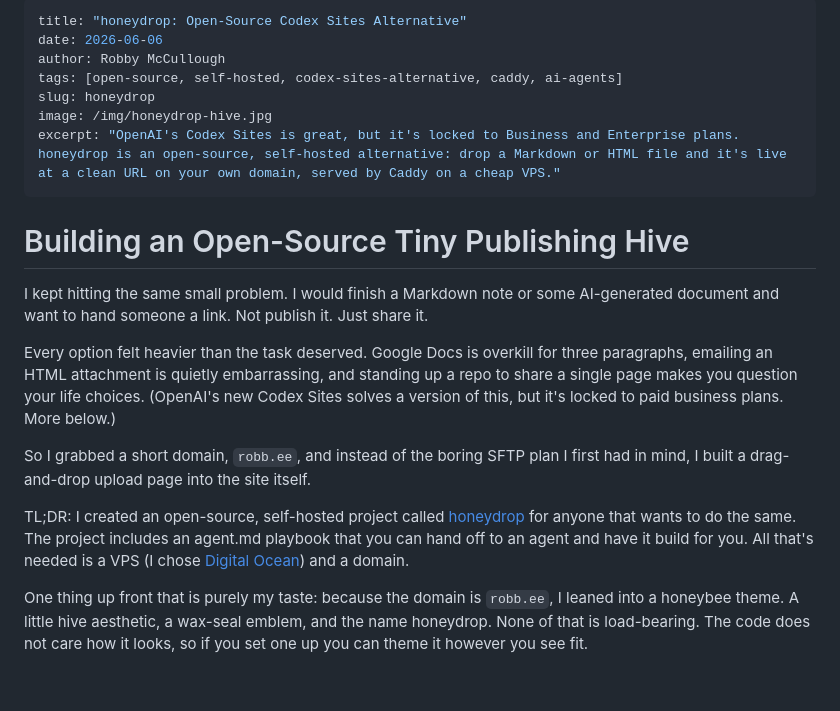
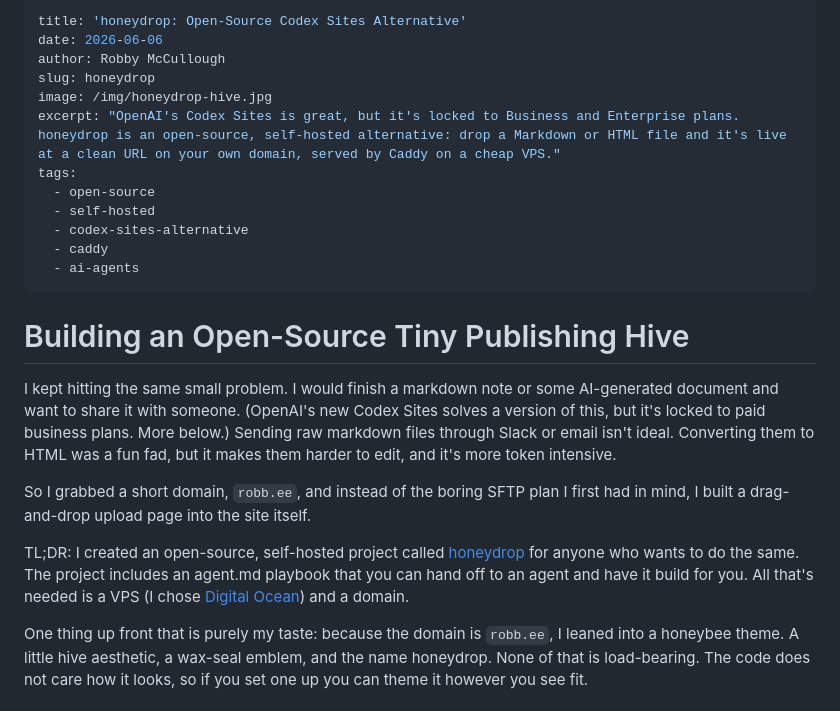
Before and after one commit to RobbyMcCullough/mybbor.com, a Markdown page: posts/2026-06-06-honeydrop.md, the part around one of its changes. GitHub-like rendering.

Commit message:
Edit honeydrop post (rework intro)
Co-Authored-By: Claude Opus 4.8 (1M context) <noreply@anthropic.com>

```diff
--- a/posts/2026-06-06-honeydrop.md
+++ b/posts/2026-06-06-honeydrop.md
@@ -1,22 +1,25 @@
 ---
-title: "honeydrop: Open-Source Codex Sites Alternative"
+title: 'honeydrop: Open-Source Codex Sites Alternative'
 date: 2026-06-06
 author: Robby McCullough
-tags: [open-source, self-hosted, codex-sites-alternative, caddy, ai-agents]
 slug: honeydrop
 image: /img/honeydrop-hive.jpg
 excerpt: "OpenAI's Codex Sites is great, but it's locked to Business and Enterprise plans. honeydrop is an open-source, self-hosted alternative: drop a Markdown or HTML file and it's live at a clean URL on your own domain, served by Caddy on a cheap VPS."
+tags:
+  - open-source
+  - self-hosted
+  - codex-sites-alternative
+  - caddy
+  - ai-agents
 ---
 
 # Building an Open-Source Tiny Publishing Hive
 
-I kept hitting the same small problem. I would finish a Markdown note or some AI-generated document and want to hand someone a link. Not publish it. Just share it.
-
-Every option felt heavier than the task deserved. Google Docs is overkill for three paragraphs, emailing an HTML attachment is quietly embarrassing, and standing up a repo to share a single page makes you question your life choices. (OpenAI's new Codex Sites solves a version of this, but it's locked to paid business plans. More below.)
+I kept hitting the same small problem. I would finish a markdown note or some AI-generated document and want to share it with someone. (OpenAI's new Codex Sites solves a version of this, but it's locked to paid business plans. More below.) Sending raw markdown files through Slack or email isn't ideal. Converting them to HTML was a fun fad, but it makes them harder to edit, and it's more token intensive.
 
 So I grabbed a short domain, `robb.ee`, and instead of the boring SFTP plan I first had in mind, I built a drag-and-drop upload page into the site itself.
 
-TL;DR: I created an open-source, self-hosted project called [honeydrop](https://github.com/RobbyMcCullough/honeydrop) for anyone that wants to do the same. The project includes an agent.md playbook that you can hand off to an agent and have it build for you. All that's needed is a VPS (I chose [Digital Ocean](https://www.wpbeaverbuilder.com/go/digitalocean/)) and a domain.
+TL;DR: I created an open-source, self-hosted project called [honeydrop](https://github.com/RobbyMcCullough/honeydrop) for anyone who wants to do the same. The project includes an agent.md playbook that you can hand off to an agent and have it build for you. All that's needed is a VPS (I chose [Digital Ocean](https://www.wpbeaverbuilder.com/go/digitalocean/)) and a domain.
 
 One thing up front that is purely my taste: because the domain is `robb.ee`, I leaned into a honeybee theme. A little hive aesthetic, a wax-seal emblem, and the name honeydrop. None of that is load-bearing. The code does not care how it looks, so if you set one up you can theme it however you see fit.
 
```
Also changed, not shown: other parts of posts/2026-06-06-honeydrop.md (+1 -1 lines).
